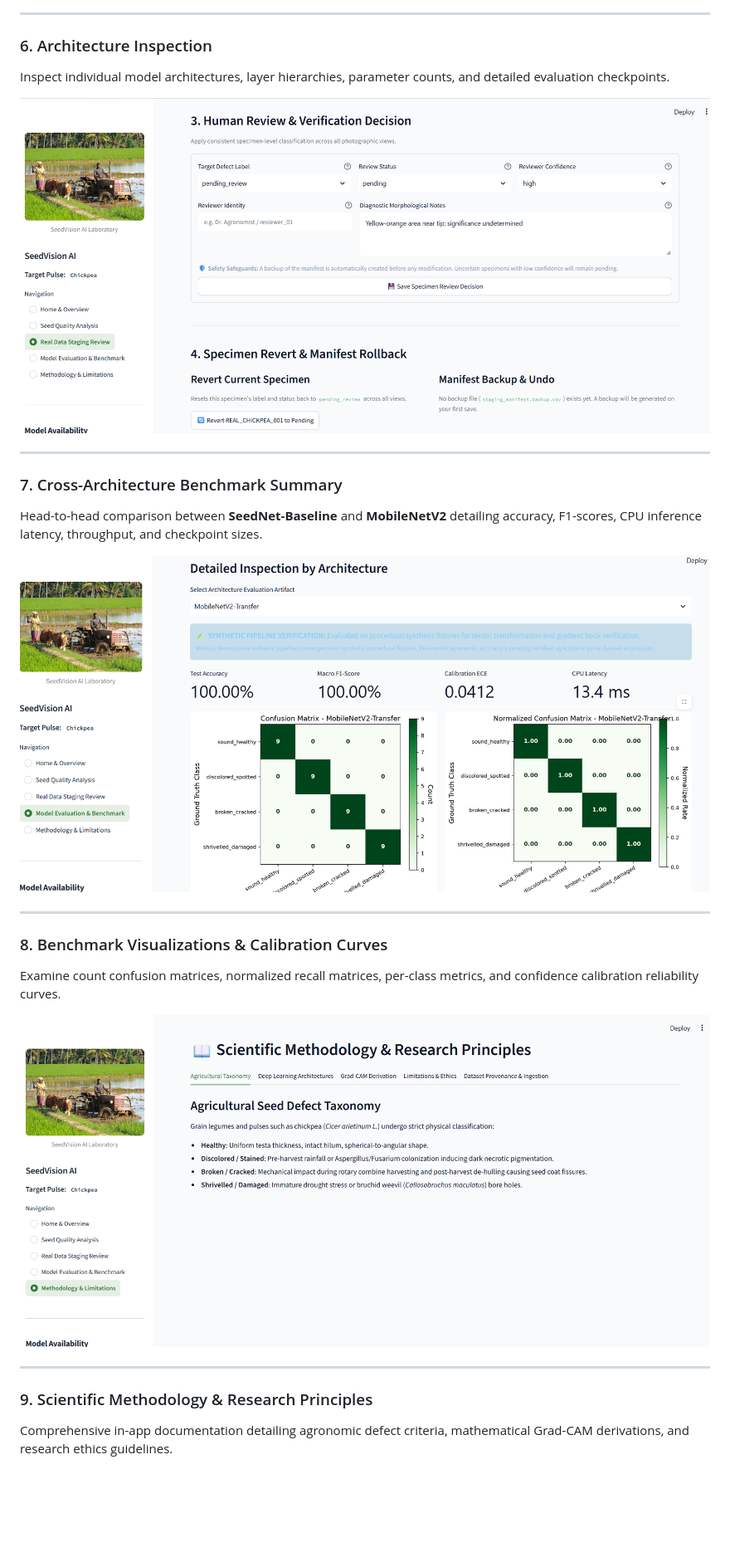
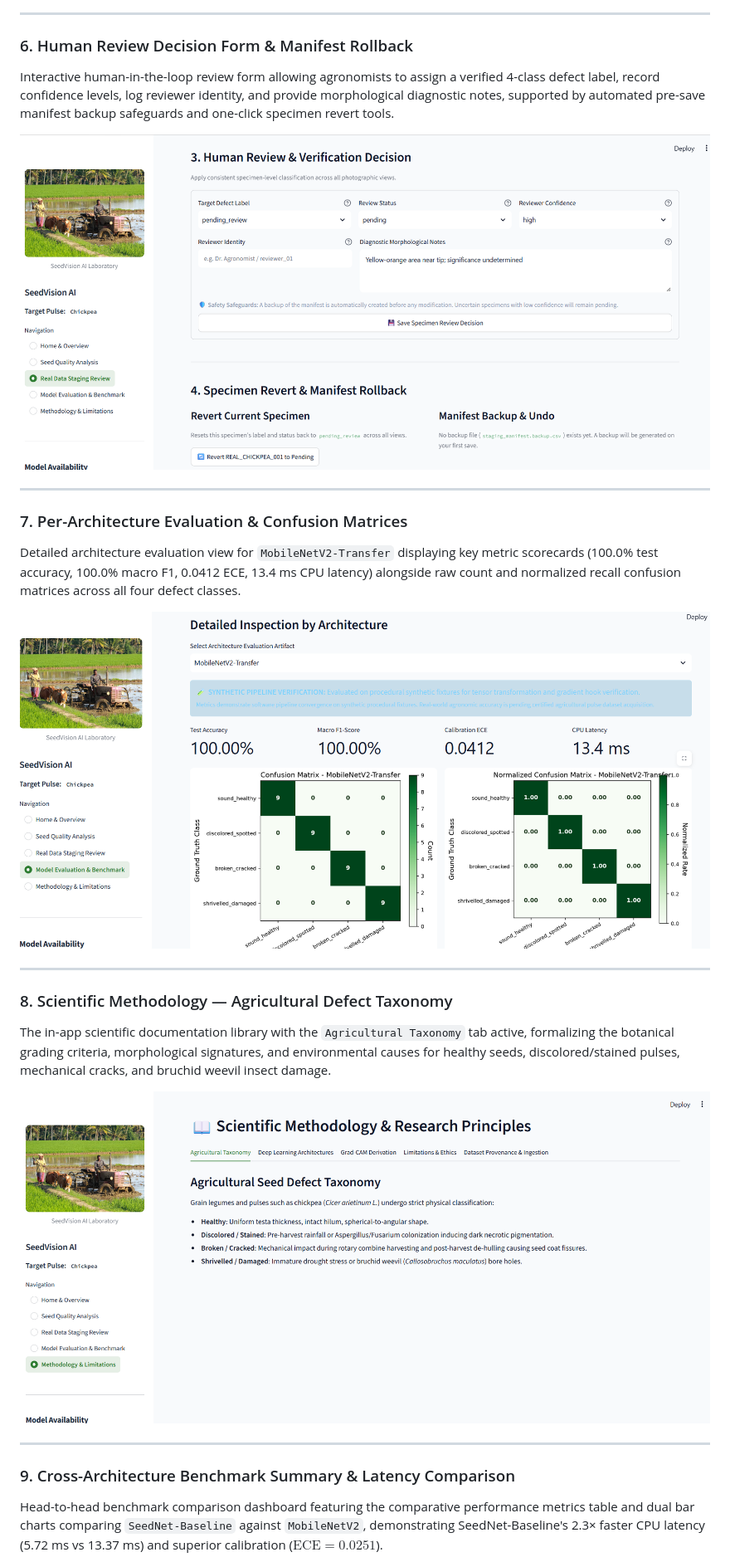
Before and after one commit to Om-Talaviya/SeedVision-AI, a Markdown page: README.md, the part around one of its changes. Shown at 83% size. GitHub-like rendering; blank space fills up the shorter version.

```diff
--- a/README.md
+++ b/README.md
@@ -172,6 +172,6 @@ Assign specimen-level defect labels across all views, capture reviewer attributi
 
 ---
 
-### 6. Architecture Inspection
-Inspect individual model architectures, layer hierarchies, parameter counts, and detailed evaluation checkpoints.
+### 6. Human Review Decision Form & Manifest Rollback
+Interactive human-in-the-loop review form allowing agronomists to assign a verified 4-class defect label, record confidence levels, log reviewer identity, and provide morphological diagnostic notes, supported by automated pre-save manifest backup safeguards and one-click specimen revert tools.
 
@@ -179,6 +179,6 @@ Inspect individual model architectures, layer hierarchies, parameter counts, and
 
 ---
 
-### 7. Cross-Architecture Benchmark Summary
-Head-to-head comparison between **SeedNet-Baseline** and **MobileNetV2** detailing accuracy, F1-scores, CPU inference latency, throughput, and checkpoint sizes.
+### 7. Per-Architecture Evaluation & Confusion Matrices
+Detailed architecture evaluation view for `MobileNetV2-Transfer` displaying key metric scorecards (100.0% test accuracy, 100.0% macro F1, 0.0412 ECE, 13.4 ms CPU latency) alongside raw count and normalized recall confusion matrices across all four defect classes.
 
@@ -186,6 +186,6 @@ Head-to-head comparison between **SeedNet-Baseline** and **MobileNetV2** detaili
 
 ---
 
-### 8. Benchmark Visualizations & Calibration Curves
-Examine count confusion matrices, normalized recall matrices, per-class metrics, and confidence calibration reliability curves.
+### 8. Scientific Methodology — Agricultural Defect Taxonomy
+The in-app scientific documentation library with the `Agricultural Taxonomy` tab active, formalizing the botanical grading criteria, morphological signatures, and environmental causes for healthy seeds, discolored/stained pulses, mechanical cracks, and bruchid weevil insect damage.
 
@@ -193,6 +193,6 @@ Examine count confusion matrices, normalized recall matrices, per-class metrics,
 
 ---
 
-### 9. Scientific Methodology & Research Principles
-Comprehensive in-app documentation detailing agronomic defect criteria, mathematical Grad-CAM derivations, and research ethics guidelines.
+### 9. Cross-Architecture Benchmark Summary & Latency Comparison
+Head-to-head benchmark comparison dashboard featuring the comparative performance metrics table and dual bar charts comparing `SeedNet-Baseline` against `MobileNetV2`, demonstrating SeedNet-Baseline's 2.3× faster CPU latency (5.72 ms vs 13.37 ms) and superior calibration ($\text{ECE} = 0.0251$).
 
```
Also changed, not shown: other parts of README.md (+17 -17 lines).
